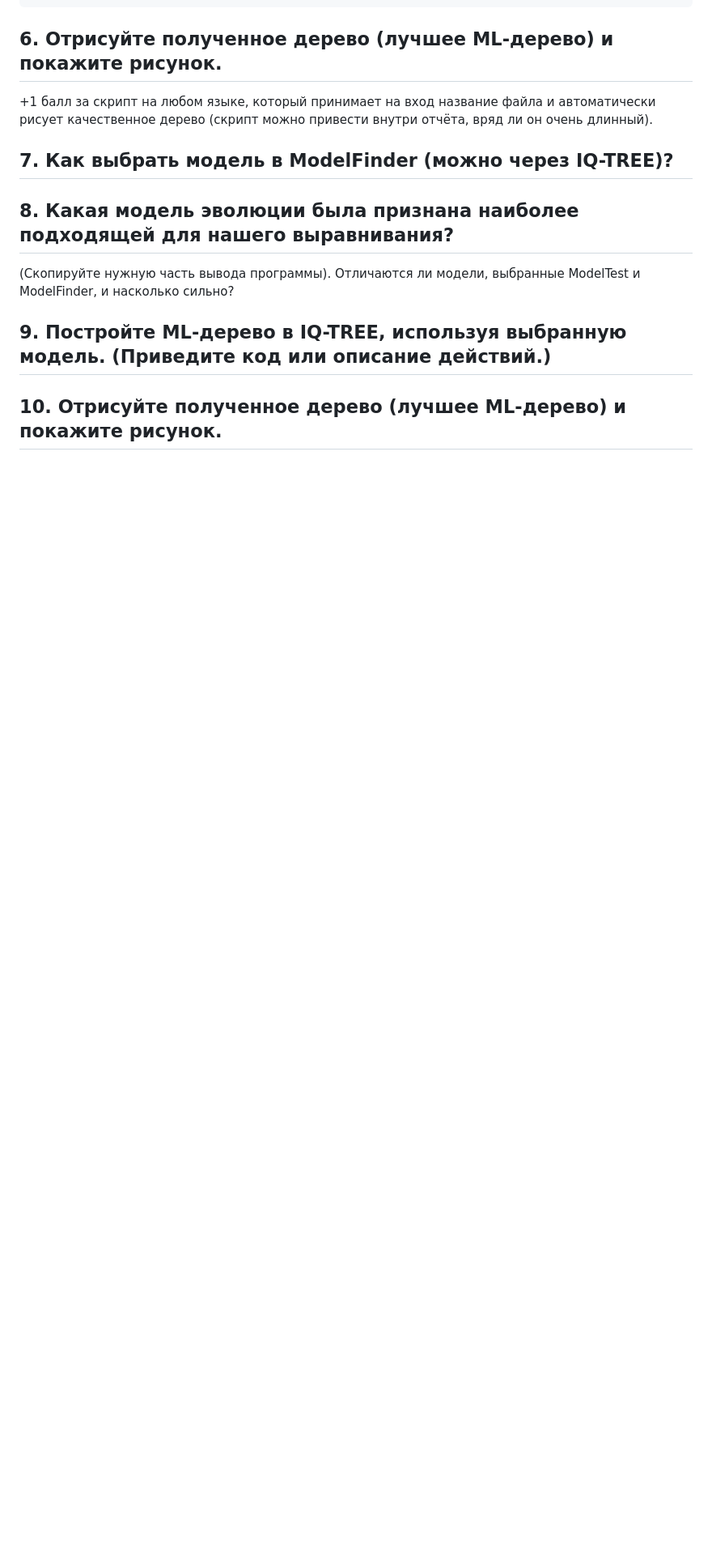
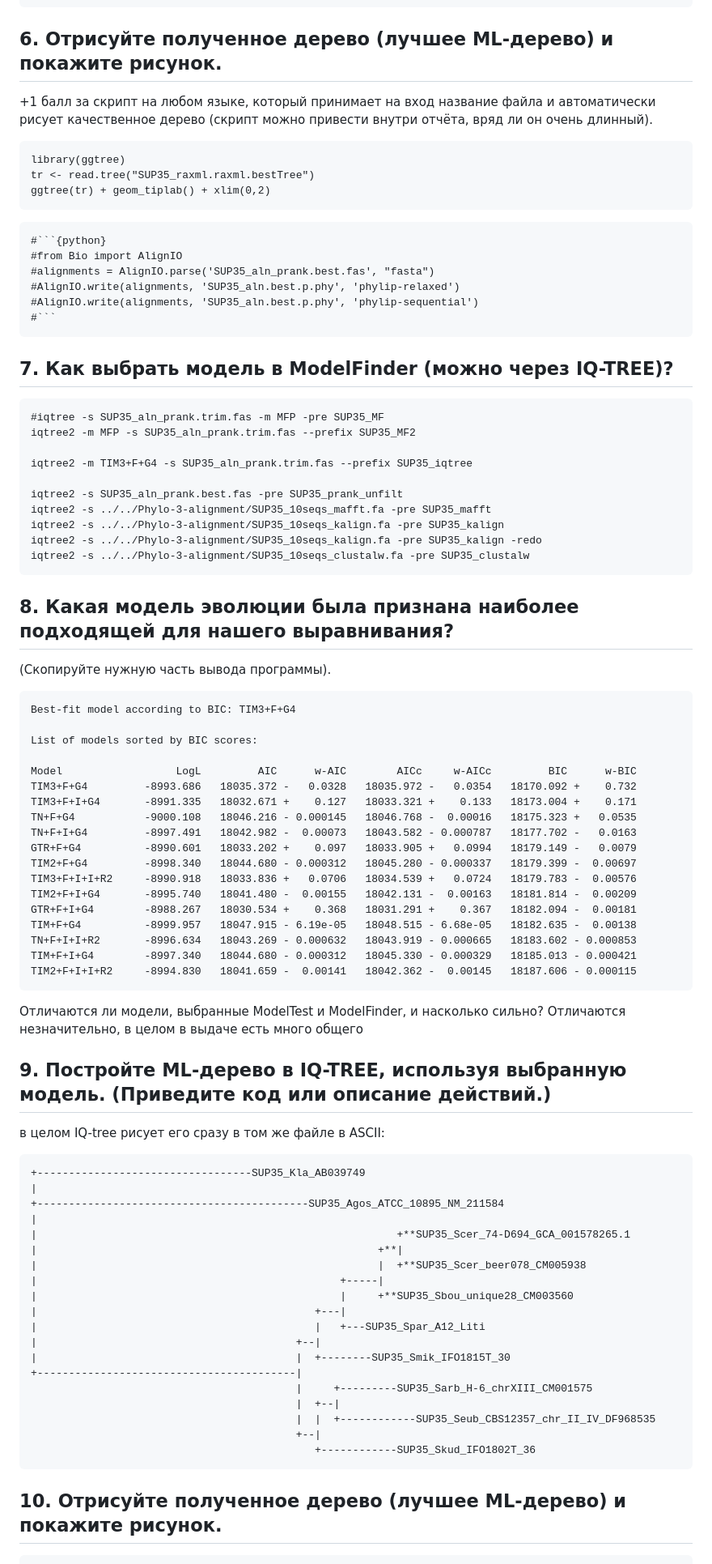
Before and after one commit to Balan666/BI_Phylo_2023, a Markdown page: HW4_WholeProcess/HW4.md, the part around one of its changes. Shown at 81% size. GitHub-like rendering; blank space fills up the shorter version.

````diff
--- a/HW4_WholeProcess/HW4.md
+++ b/HW4_WholeProcess/HW4.md
@@ -68,12 +68,85 @@ raxml-ng --msa SUP35_aln_prank.trim.fas --model TIM3+G4 --prefix SUP35_raxml --t
 ## 6. Отрисуйте полученное дерево (лучшее ML-дерево) и покажите рисунок.
 +1 балл за скрипт на любом языке, который принимает на вход название файла и автоматически рисует качественное дерево (скрипт можно привести внутри отчёта, вряд ли он очень длинный).
 
+```{r}
+library(ggtree)
+tr <- read.tree("SUP35_raxml.raxml.bestTree")
+ggtree(tr) + geom_tiplab() + xlim(0,2)
+```
+```
+#```{python}
+#from Bio import AlignIO
+#alignments = AlignIO.parse('SUP35_aln_prank.best.fas', "fasta")
+#AlignIO.write(alignments, 'SUP35_aln.best.p.phy', 'phylip-relaxed')
+#AlignIO.write(alignments, 'SUP35_aln.best.p.phy', 'phylip-sequential')
+#```
+```
+
 ## 7. Как выбрать модель в ModelFinder (можно через IQ-TREE)?
+
+```
+#iqtree -s SUP35_aln_prank.trim.fas -m MFP -pre SUP35_MF
+iqtree2 -m MFP -s SUP35_aln_prank.trim.fas --prefix SUP35_MF2
+
+iqtree2 -m TIM3+F+G4 -s SUP35_aln_prank.trim.fas --prefix SUP35_iqtree
+
+iqtree2 -s SUP35_aln_prank.best.fas -pre SUP35_prank_unfilt
+iqtree2 -s ../../Phylo-3-alignment/SUP35_10seqs_mafft.fa -pre SUP35_mafft
+iqtree2 -s ../../Phylo-3-alignment/SUP35_10seqs_kalign.fa -pre SUP35_kalign
+iqtree2 -s ../../Phylo-3-alignment/SUP35_10seqs_kalign.fa -pre SUP35_kalign -redo
+iqtree2 -s ../../Phylo-3-alignment/SUP35_10seqs_clustalw.fa -pre SUP35_clustalw
+```
 
 ## 8. Какая модель эволюции была признана наиболее подходящей для нашего выравнивания?
 (Скопируйте нужную часть вывода программы).
+
+```
+Best-fit model according to BIC: TIM3+F+G4
+
+List of models sorted by BIC scores:
+
+Model                  LogL         AIC      w-AIC        AICc     w-AICc         BIC      w-BIC
+TIM3+F+G4         -8993.686   18035.372 -   0.0328   18035.972 -   0.0354   18170.092 +    0.732
+TIM3+F+I+G4       -8991.335   18032.671 +    0.127   18033.321 +    0.133   18173.004 +    0.171
+TN+F+G4           -9000.108   18046.216 - 0.000145   18046.768 -  0.00016   18175.323 +   0.0535
+TN+F+I+G4         -8997.491   18042.982 -  0.00073   18043.582 - 0.000787   18177.702 -   0.0163
+GTR+F+G4          -8990.601   18033.202 +    0.097   18033.905 +   0.0994   18179.149 -   0.0079
+TIM2+F+G4         -8998.340   18044.680 - 0.000312   18045.280 - 0.000337   18179.399 -  0.00697
+TIM3+F+I+I+R2     -8990.918   18033.836 +   0.0706   18034.539 +   0.0724   18179.783 -  0.00576
+TIM2+F+I+G4       -8995.740   18041.480 -  0.00155   18042.131 -  0.00163   18181.814 -  0.00209
+GTR+F+I+G4        -8988.267   18030.534 +    0.368   18031.291 +    0.367   18182.094 -  0.00181
+TIM+F+G4          -8999.957   18047.915 - 6.19e-05   18048.515 - 6.68e-05   18182.635 -  0.00138
+TN+F+I+I+R2       -8996.634   18043.269 - 0.000632   18043.919 - 0.000665   18183.602 - 0.000853
+TIM+F+I+G4        -8997.340   18044.680 - 0.000312   18045.330 - 0.000329   18185.013 - 0.000421
+TIM2+F+I+I+R2     -8994.830   18041.659 -  0.00141   18042.362 -  0.00145   18187.606 - 0.000115
+```
+
 Отличаются ли модели, выбранные ModelTest и ModelFinder, и насколько сильно?
+Отличаются незначительно, в целом в выдаче есть много общего
 
 ## 9. Постройте ML-дерево в IQ-TREE, используя выбранную модель. (Приведите код или описание действий.)
 
+в целом IQ-tree рисует его сразу в том же файле в ASCII:
+```
++----------------------------------SUP35_Kla_AB039749
+|
++-------------------------------------------SUP35_Agos_ATCC_10895_NM_211584
+|
+|                                                         +**SUP35_Scer_74-D694_GCA_001578265.1
+|                                                      +**|
+|                                                      |  +**SUP35_Scer_beer078_CM005938
+|                                                +-----|
+|                                                |     +**SUP35_Sbou_unique28_CM003560
+|                                            +---|
+|                                            |   +---SUP35_Spar_A12_Liti
+|                                         +--|
+|                                         |  +--------SUP35_Smik_IFO1815T_30
++-----------------------------------------|
+                                          |     +---------SUP35_Sarb_H-6_chrXIII_CM001575
+                                          |  +--|
+                                          |  |  +------------SUP35_Seub_CBS12357_chr_II_IV_DF968535
+                                          +--|
+                                             +------------SUP35_Skud_IFO1802T_36
+```
+
 ## 10. Отрисуйте полученное дерево (лучшее ML-дерево) и покажите рисунок.
````
Also changed, not shown: other parts of HW4_WholeProcess/HW4.md (+8 -2 lines).
